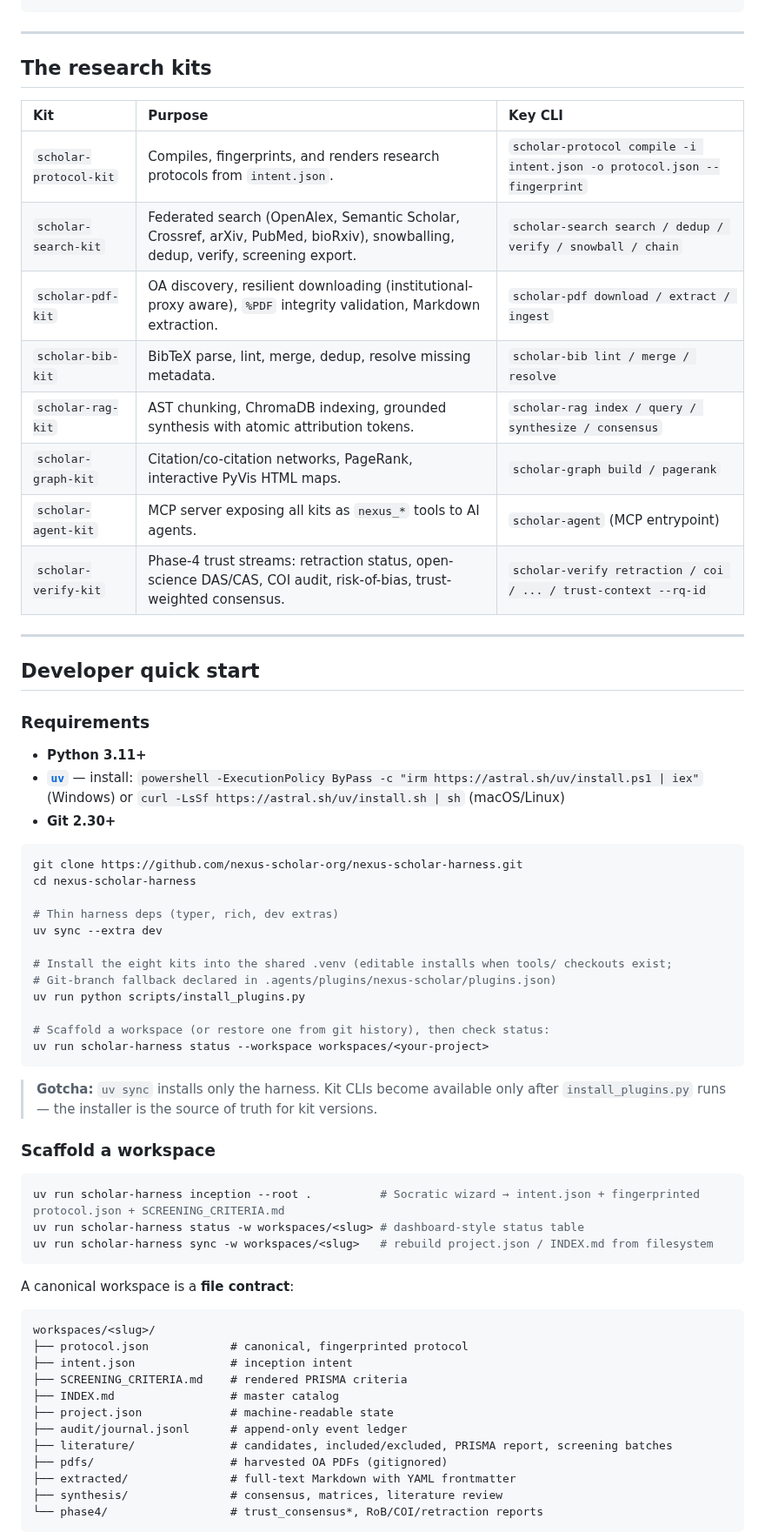
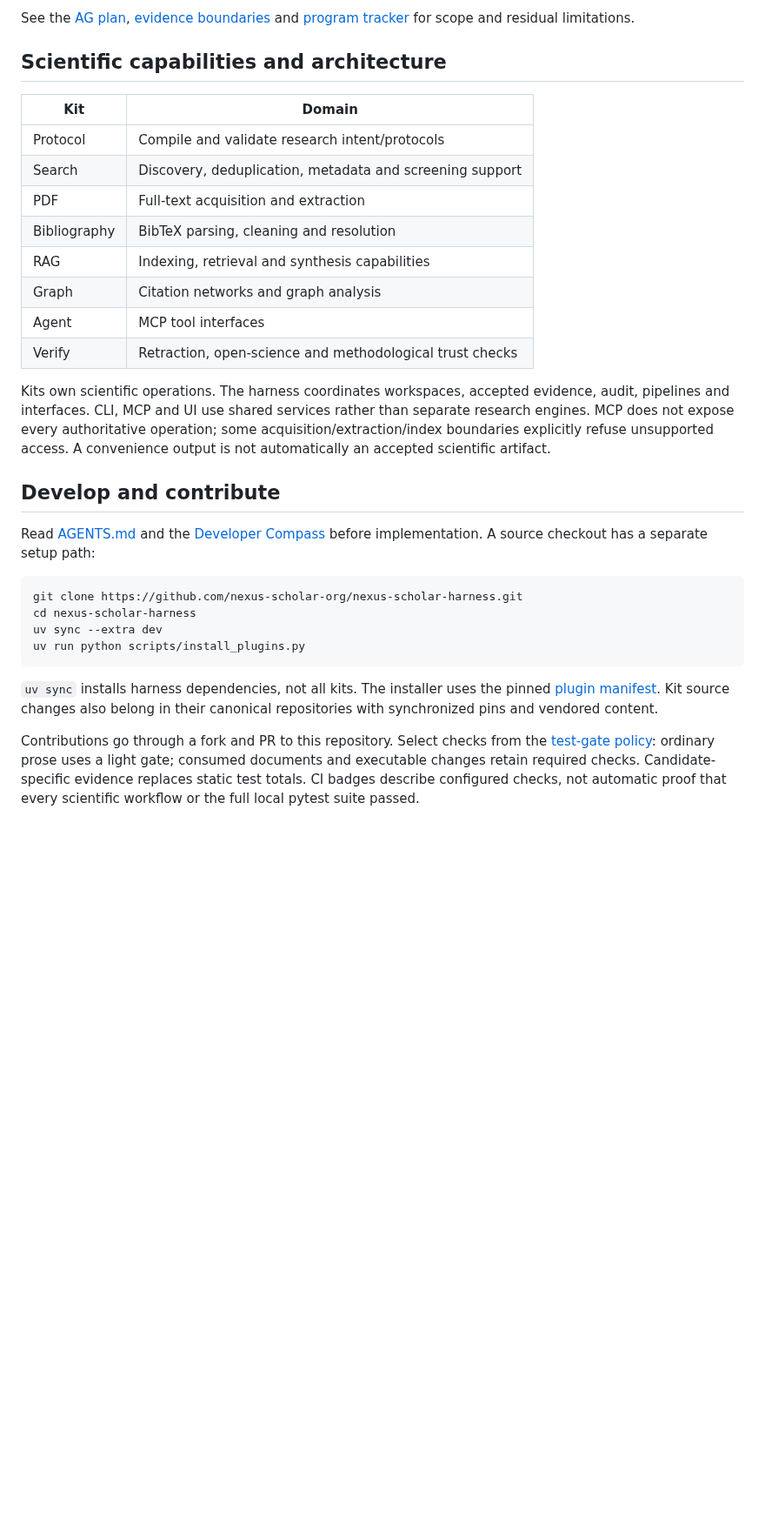
Before and after one commit to nexus-scholar-org/nexus-scholar-harness, a Markdown page: README.md, the part around one of its changes. Shown at 87% size. GitHub-like rendering; blank space fills up the shorter version.

````diff
--- a/README.md
+++ b/README.md
@@ -83,69 +79,32 @@ Socratic Inception ──▶ Federated Discovery ──▶ Dedup & Verify ──
+See the [AG plan](docs/architecture/agent-controls/agent_controls_plan.md), [evidence boundaries](docs/architecture/wp01/evidence-boundaries.md) and [program tracker](docs/UPCOMING_WORK.md) for scope and residual limitations.
+
+## Scientific capabilities and architecture
+
+| Kit | Domain |
+|---|---|
+| Protocol | Compile and validate research intent/protocols |
+| Search | Discovery, deduplication, metadata and screening support |
+| PDF | Full-text acquisition and extraction |
+| Bibliography | BibTeX parsing, cleaning and resolution |
+| RAG | Indexing, retrieval and synthesis capabilities |
+| Graph | Citation networks and graph analysis |
+| Agent | MCP tool interfaces |
+| Verify | Retraction, open-science and methodological trust checks |
+
+Kits own scientific operations. The harness coordinates workspaces, accepted evidence, audit, pipelines and interfaces. CLI, MCP and UI use shared services rather than separate research engines. MCP does not expose every authoritative operation; some acquisition/extraction/index boundaries explicitly refuse unsupported access. A convenience output is not automatically an accepted scientific artifact.
+
+## Develop and contribute
+
+Read [AGENTS.md](AGENTS.md) and the [Developer Compass](docs/architecture/DEVELOPER_COMPASS.md) before implementation. A source checkout has a separate setup path:
+
+```sh
+git clone https://github.com/nexus-scholar-org/nexus-scholar-harness.git
+cd nexus-scholar-harness
+uv sync --extra dev
+uv run python scripts/install_plugins.py
 ```
 
----
+`uv sync` installs harness dependencies, not all kits. The installer uses the pinned [plugin manifest](.agents/plugins/nexus-scholar/plugins.json). Kit source changes also belong in their canonical repositories with synchronized pins and vendored content.
 
-## The research kits
+Contributions go through a fork and PR to this repository. Select checks from the [test-gate policy](docs/architecture/test_gate_policy.md): ordinary prose uses a light gate; consumed documents and executable changes retain required checks. Candidate-specific evidence replaces static test totals. CI badges describe configured checks, not automatic proof that every scientific workflow or the full local pytest suite passed.
 
-| Kit | Purpose | Key CLI |
-| :-- | :-- | :-- |
-| `scholar-protocol-kit` | Compiles, fingerprints, and renders research protocols from `intent.json`. | `scholar-protocol compile -i intent.json -o protocol.json --fingerprint` |
-| `scholar-search-kit` | Federated search (OpenAlex, Semantic Scholar, Crossref, arXiv, PubMed, bioRxiv), snowballing, dedup, verify, screening export. | `scholar-search search / dedup / verify / snowball / chain` |
-| `scholar-pdf-kit` | OA discovery, resilient downloading (institutional-proxy aware), `%PDF` integrity validation, Markdown extraction. | `scholar-pdf download / extract / ingest` |
-| `scholar-bib-kit` | BibTeX parse, lint, merge, dedup, resolve missing metadata. | `scholar-bib lint / merge / resolve` |
-| `scholar-rag-kit` | AST chunking, ChromaDB indexing, grounded synthesis with atomic attribution tokens. | `scholar-rag index / query / synthesize / consensus` |
-| `scholar-graph-kit` | Citation/co-citation networks, PageRank, interactive PyVis HTML maps. | `scholar-graph build / pagerank` |
-| `scholar-agent-kit` | MCP server exposing all kits as `nexus_*` tools to AI agents. | `scholar-agent` (MCP entrypoint) |
-| `scholar-verify-kit` | Phase-4 trust streams: retraction status, open-science DAS/CAS, COI audit, risk-of-bias, trust-weighted consensus. | `scholar-verify retraction / coi / ... / trust-context --rq-id` |
-
----
-
-## Developer quick start
-
-### Requirements
-
-- **Python 3.11+**
-- **[`uv`](https://docs.astral.sh/uv/)** — install: `powershell -ExecutionPolicy ByPass -c "irm https://astral.sh/uv/install.ps1 | iex"` (Windows) or `curl -LsSf https://astral.sh/uv/install.sh | sh` (macOS/Linux)
-- **Git 2.30+**
-
-```bash
-git clone https://github.com/nexus-scholar-org/nexus-scholar-harness.git
-cd nexus-scholar-harness
-
-# Thin harness deps (typer, rich, dev extras)
-uv sync --extra dev
-
-# Install the eight kits into the shared .venv (editable installs when tools/ checkouts exist;
-# Git-branch fallback declared in .agents/plugins/nexus-scholar/plugins.json)
-uv run python scripts/install_plugins.py
-
-# Scaffold a workspace (or restore one from git history), then check status:
-uv run scholar-harness status --workspace workspaces/<your-project>
-```
-
-> **Gotcha:** `uv sync` installs only the harness. Kit CLIs become available only after `install_plugins.py` runs — the installer is the source of truth for kit versions.
-
-### Scaffold a workspace
-
-```bash
-uv run scholar-harness inception --root .          # Socratic wizard → intent.json + fingerprinted protocol.json + SCREENING_CRITERIA.md
-uv run scholar-harness status -w workspaces/<slug> # dashboard-style status table
-uv run scholar-harness sync -w workspaces/<slug>   # rebuild project.json / INDEX.md from filesystem
-```
-
-A canonical workspace is a **file contract**:
-
-```text
-workspaces/<slug>/
-├── protocol.json            # canonical, fingerprinted protocol
-├── intent.json              # inception intent
-├── SCREENING_CRITERIA.md    # rendered PRISMA criteria
-├── INDEX.md                 # master catalog
-├── project.json             # machine-readable state
-├── audit/journal.jsonl      # append-only event ledger
-├── literature/              # candidates, included/excluded, PRISMA report, screening batches
-├── pdfs/                    # harvested OA PDFs (gitignored)
-├── extracted/               # full-text Markdown with YAML frontmatter
-├── synthesis/               # consensus, matrices, literature review
-└── phase4/                  # trust_consensus*, RoB/COI/retraction reports
-```
-
````
Also changed, not shown: other parts of README.md (+51 -145 lines).
